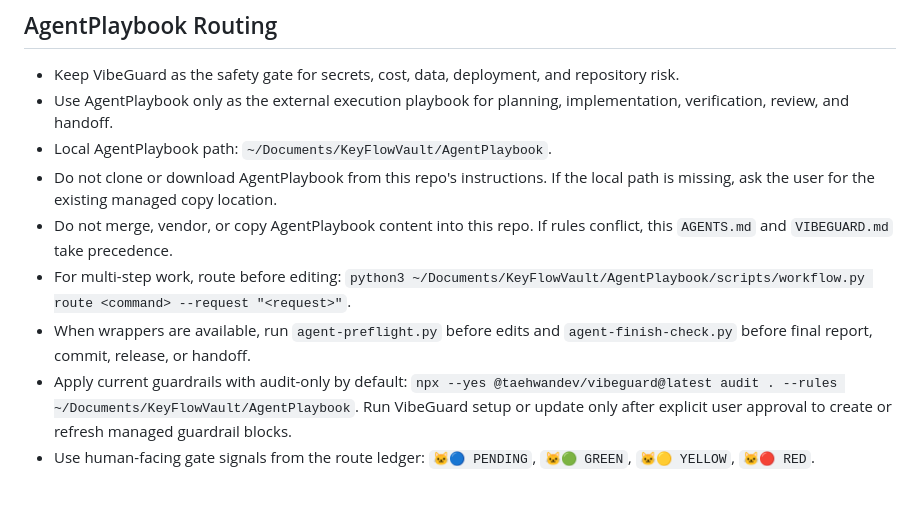
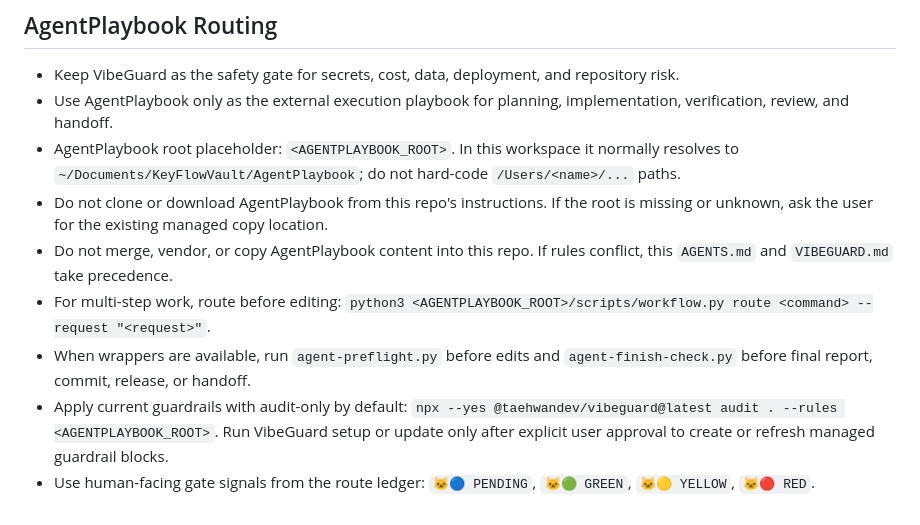
Before and after one commit to taehwandev/VibeGuard, a Markdown page: AGENTS.md, the part around the change. Rendered like a GitHub page.

Commit message:
docs: make AgentPlaybook path portable

```diff
--- a/AGENTS.md
+++ b/AGENTS.md
@@ -42,17 +42,20 @@ agents.
   repository risk.
 - Use AgentPlaybook only as the external execution playbook for planning,
   implementation, verification, review, and handoff.
-- Local AgentPlaybook path: `~/Documents/KeyFlowVault/AgentPlaybook`.
+- AgentPlaybook root placeholder: `<AGENTPLAYBOOK_ROOT>`. In this workspace it
+  normally resolves to `~/Documents/KeyFlowVault/AgentPlaybook`; do not
+  hard-code `/Users/<name>/...` paths.
 - Do not clone or download AgentPlaybook from this repo's instructions. If the
-  local path is missing, ask the user for the existing managed copy location.
+  root is missing or unknown, ask the user for the existing managed copy
+  location.
 - Do not merge, vendor, or copy AgentPlaybook content into this repo. If rules
   conflict, this `AGENTS.md` and `VIBEGUARD.md` take precedence.
 - For multi-step work, route before editing:
-  `python3 ~/Documents/KeyFlowVault/AgentPlaybook/scripts/workflow.py route <command> --request "<request>"`.
+  `python3 <AGENTPLAYBOOK_ROOT>/scripts/workflow.py route <command> --request "<request>"`.
 - When wrappers are available, run `agent-preflight.py` before edits and
   `agent-finish-check.py` before final report, commit, release, or handoff.
 - Apply current guardrails with audit-only by default:
-  `npx --yes @taehwandev/vibeguard@latest audit . --rules ~/Documents/KeyFlowVault/AgentPlaybook`.
+  `npx --yes @taehwandev/vibeguard@latest audit . --rules <AGENTPLAYBOOK_ROOT>`.
   Run VibeGuard setup or update only after explicit user approval to create or
   refresh managed guardrail blocks.
 - Use human-facing gate signals from the route ledger:
```
